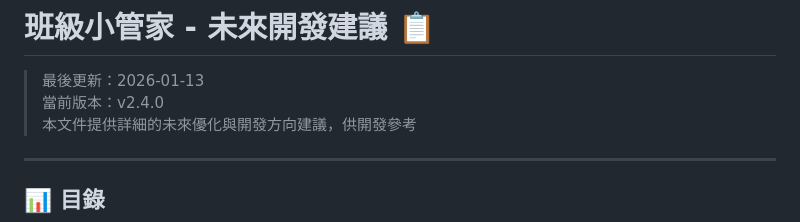
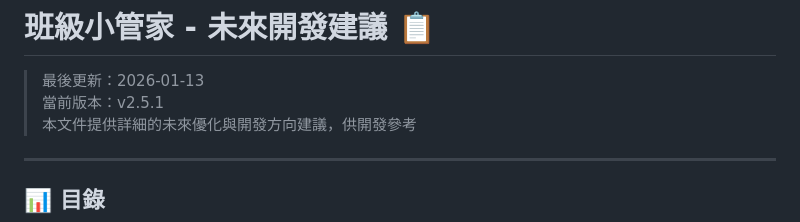
Before and after one commit to cagoooo/class, a Markdown page: FUTURE_DEVELOPMENT_SUGGESTIONS.md, the part around the change. Drawn GitHub-style.

```diff
--- a/FUTURE_DEVELOPMENT_SUGGESTIONS.md
+++ b/FUTURE_DEVELOPMENT_SUGGESTIONS.md
@@ -1,7 +1,7 @@
 # 班級小管家 - 未來開發建議 📋
 
 > 最後更新：2026-01-13
-> 當前版本：v2.4.0
+> 當前版本：v2.5.1
 > 本文件提供詳細的未來優化與開發方向建議，供開發參考
 
 ---
```
Also changed, not shown: DEVELOPMENT_PROGRESS.md (+47 -1 lines).
